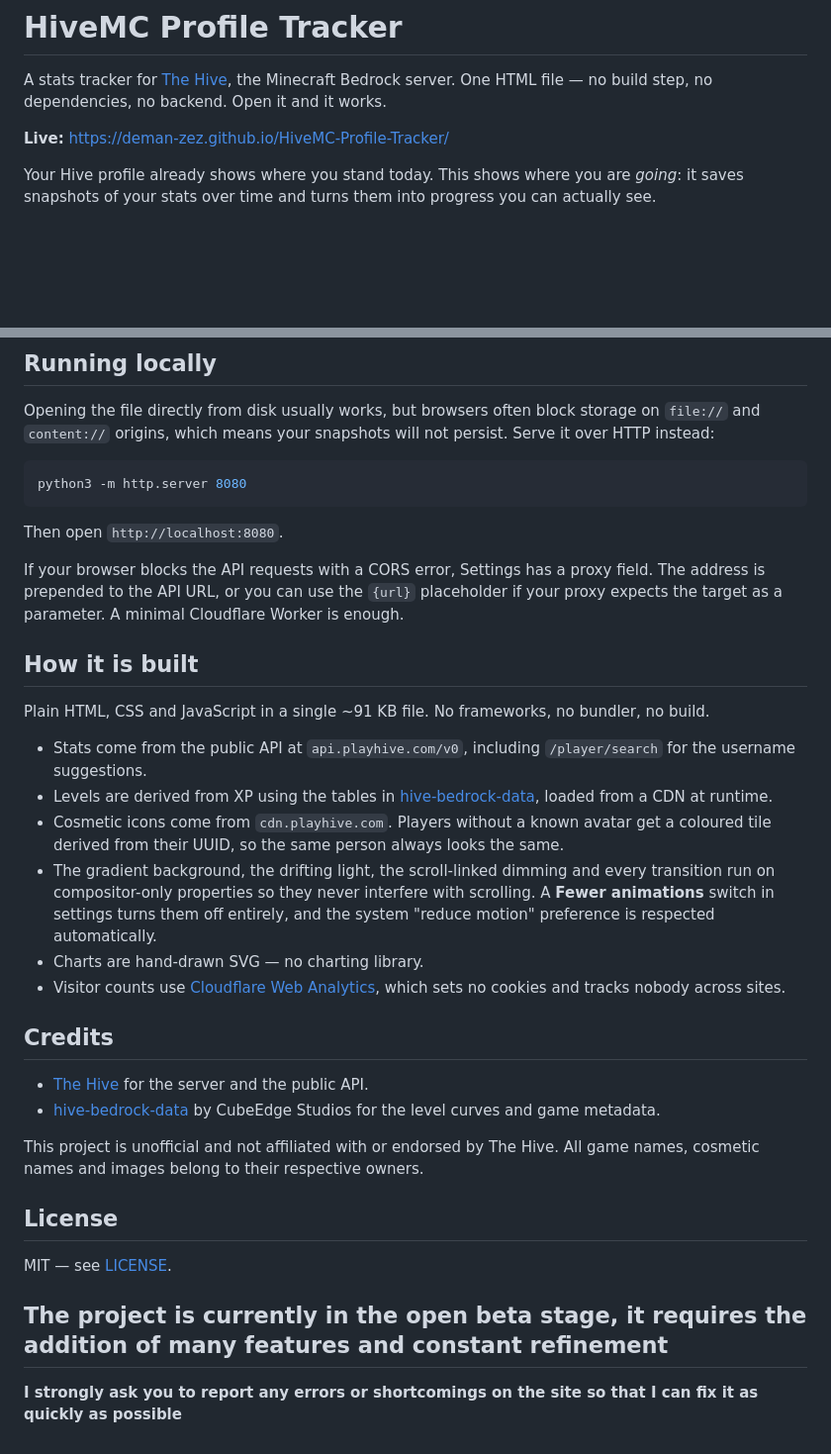
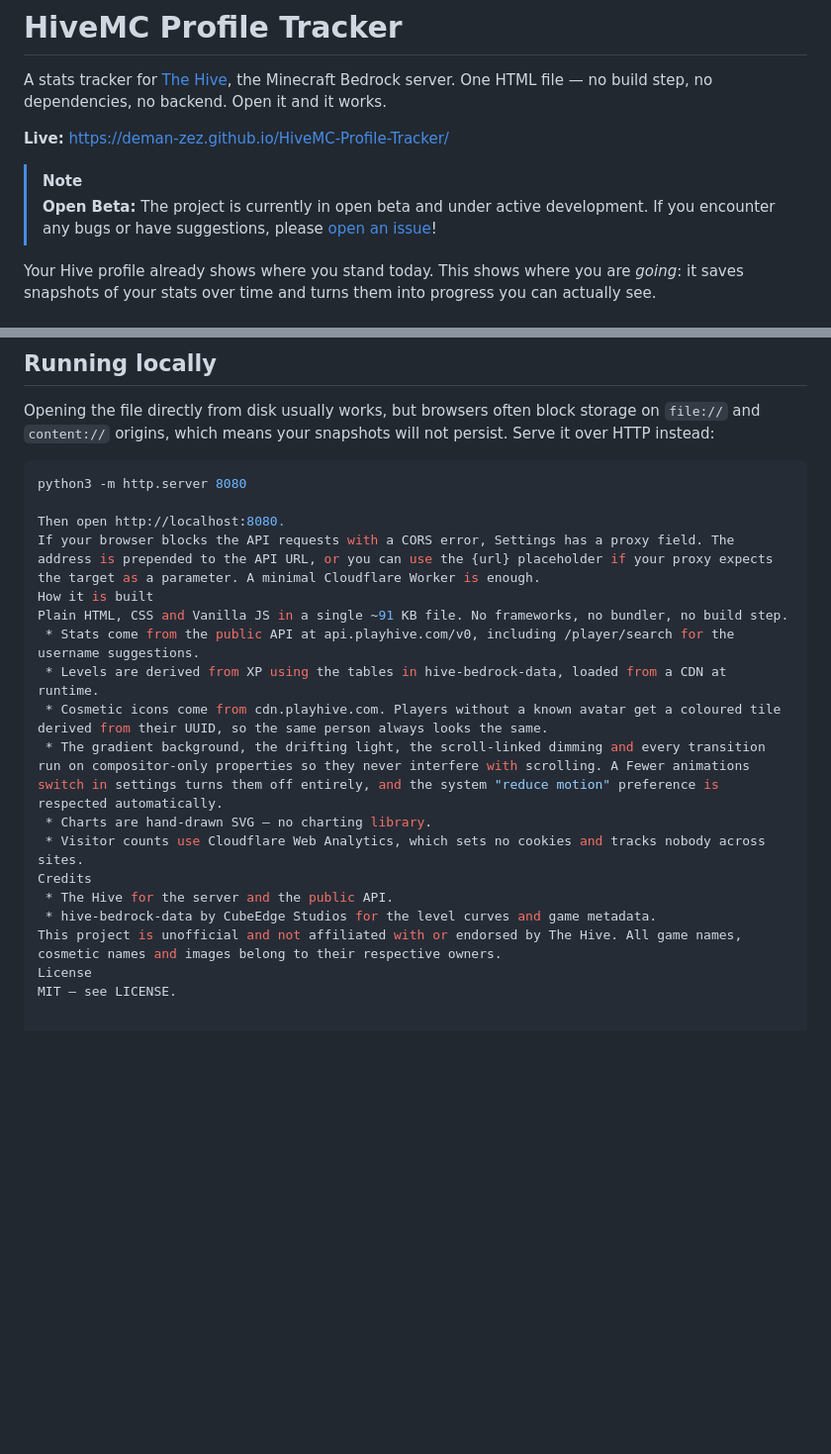
Before and after one commit to Deman-zez/HiveMC-Profile-Tracker, a Markdown page: README.md, 2 parts joined by grey strips. Shown at 99% size. Drawn GitHub-style; blank space fills up the shorter version.

````diff
--- a/README.md
+++ b/README.md
@@ -3,6 +3,9 @@
 A stats tracker for [The Hive](https://playhive.com), the Minecraft Bedrock server. One HTML file — no build step, no dependencies, no backend. Open it and it works.
 
 **Live:** https://deman-zez.github.io/HiveMC-Profile-Tracker/
+
+> [!NOTE]
+> **Open Beta:** The project is currently in open beta and under active development. If you encounter any bugs or have suggestions, please [open an issue](https://github.com/deman-zez/HiveMC-Profile-Tracker/issues)!
 
 Your Hive profile already shows where you stand today. This shows where you are *going*: it saves snapshots of your stats over time and turns them into progress you can actually see.
 
@@ -80,35 +83,20 @@ Opening the file directly from disk usually works, but browsers often block stor
 
 ```bash
 python3 -m http.server 8080
-```
 
-Then open `http://localhost:8080`.
-
-If your browser blocks the API requests with a CORS error, Settings has a proxy field. The address is prepended to the API URL, or you can use the `{url}` placeholder if your proxy expects the target as a parameter. A minimal Cloudflare Worker is enough.
-
-## How it is built
-
-Plain HTML, CSS and JavaScript in a single ~91 KB file. No frameworks, no bundler, no build.
-
-- Stats come from the public API at `api.playhive.com/v0`, including `/player/search` for the username suggestions.
-- Levels are derived from XP using the tables in [hive-bedrock-data](https://github.com/CubeEdge-Studios/hive-bedrock-data), loaded from a CDN at runtime.
-- Cosmetic icons come from `cdn.playhive.com`. Players without a known avatar get a coloured tile derived from their UUID, so the same person always looks the same.
-- The gradient background, the drifting light, the scroll-linked dimming and every transition run on compositor-only properties so they never interfere with scrolling. A **Fewer animations** switch in settings turns them off entirely, and the system "reduce motion" preference is respected automatically.
-- Charts are hand-drawn SVG — no charting library.
-- Visitor counts use [Cloudflare Web Analytics](https://www.cloudflare.com/web-analytics/), which sets no cookies and tracks nobody across sites.
-
-## Credits
-
-- [The Hive](https://playhive.com) for the server and the public API.
-- [hive-bedrock-data](https://github.com/CubeEdge-Studios/hive-bedrock-data) by CubeEdge Studios for the level curves and game metadata.
-
+Then open http://localhost:8080.
+If your browser blocks the API requests with a CORS error, Settings has a proxy field. The address is prepended to the API URL, or you can use the {url} placeholder if your proxy expects the target as a parameter. A minimal Cloudflare Worker is enough.
+How it is built
+Plain HTML, CSS and Vanilla JS in a single ~91 KB file. No frameworks, no bundler, no build step.
+ * Stats come from the public API at api.playhive.com/v0, including /player/search for the username suggestions.
+ * Levels are derived from XP using the tables in hive-bedrock-data, loaded from a CDN at runtime.
+ * Cosmetic icons come from cdn.playhive.com. Players without a known avatar get a coloured tile derived from their UUID, so the same person always looks the same.
+ * The gradient background, the drifting light, the scroll-linked dimming and every transition run on compositor-only properties so they never interfere with scrolling. A Fewer animations switch in settings turns them off entirely, and the system "reduce motion" preference is respected automatically.
+ * Charts are hand-drawn SVG — no charting library.
+ * Visitor counts use Cloudflare Web Analytics, which sets no cookies and tracks nobody across sites.
+Credits
+ * The Hive for the server and the public API.
+ * hive-bedrock-data by CubeEdge Studios for the level curves and game metadata.
 This project is unofficial and not affiliated with or endorsed by The Hive. All game names, cosmetic names and images belong to their respective owners.
-
-## License
-
-MIT — see [LICENSE](LICENSE).
-
-
-## The project is currently in the open beta stage, it requires the addition of many features and constant refinement
-
-**I strongly ask you to report any errors or shortcomings on the site so that I can fix it as quickly as possible**
+License
+MIT — see LICENSE.
````
